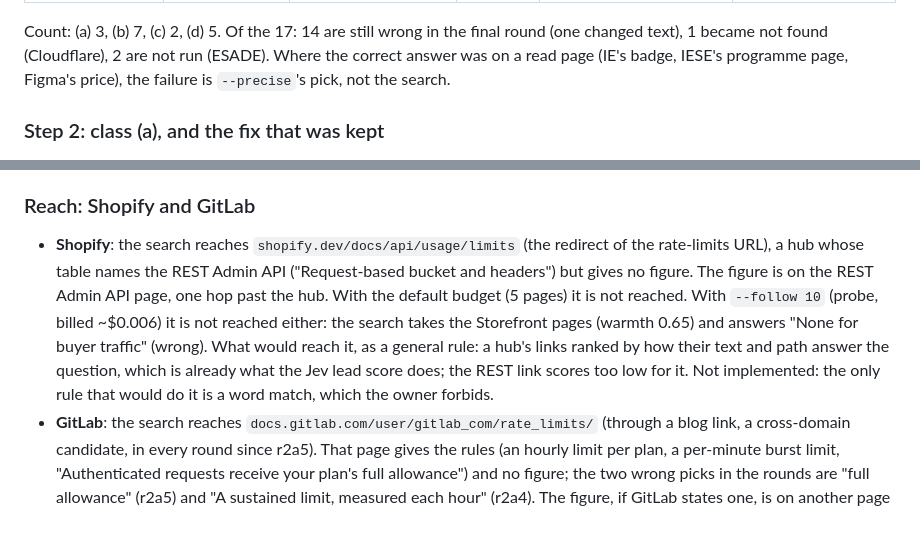
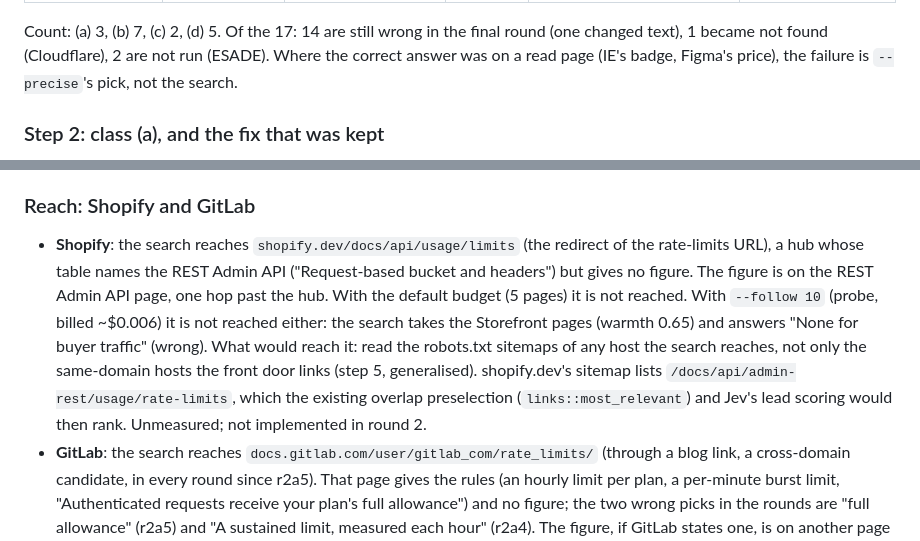
Before and after one commit to rayoplateado/jurl, a Markdown page: bench/front-doors/RESULTS.md, 2 parts joined by grey strips. GitHub-like rendering.

```diff
--- a/bench/front-doors/RESULTS.md
+++ b/bench/front-doors/RESULTS.md
@@ -386,7 +386,7 @@ For each wrong cell: the class (a) menu or navigation label, (b) right type with
 | S3 cloudflare.com | Do they have a SOC 2 Type II report? | "Meet SOC 2, PCI DSS … requirements" | (d) non-answer | no: no Type II claim on the 11 pages read | **not found** (fixed) |
 | S3 vercel.com | Can customers choose where their data is stored? | Functions region ("Hobby customers can select … for Serverless Functions") | (b) wrong entity | no: no data-location text on the pages read | wrong (unchanged); sharpened "data, not Functions": **correct (Vercel Blob regions)** |
 
-Count: (a) 3, (b) 7, (c) 2, (d) 5. Of the 17: 14 are still wrong in the final round (one changed text), 1 became not found (Cloudflare), 2 are not run (ESADE). Where the correct answer was on a read page (IE's badge, IESE's programme page, Figma's price), the failure is `--precise`'s pick, not the search.
+Count: (a) 3, (b) 7, (c) 2, (d) 5. Of the 17: 14 are still wrong in the final round (one changed text), 1 became not found (Cloudflare), 2 are not run (ESADE). Where the correct answer was on a read page (IE's badge, Figma's price), the failure is `--precise`'s pick, not the search.
 
 ### Step 2: class (a), and the fix that was kept
 
@@ -433,7 +433,7 @@ The risk is real: with the `en` default a site that serves by the header answers
 
 ### Reach: Shopify and GitLab
 
-- **Shopify**: the search reaches `shopify.dev/docs/api/usage/limits` (the redirect of the rate-limits URL), a hub whose table names the REST Admin API ("Request-based bucket and headers") but gives no figure. The figure is on the REST Admin API page, one hop past the hub. With the default budget (5 pages) it is not reached. With `--follow 10` (probe, billed ~$0.006) it is not reached either: the search takes the Storefront pages (warmth 0.65) and answers "None for buyer traffic" (wrong). What would reach it, as a general rule: a hub's links ranked by how their text and path answer the question, which is already what the Jev lead score does; the REST link scores too low for it. Not implemented: the only rule that would do it is a word match, which the owner forbids.
+- **Shopify**: the search reaches `shopify.dev/docs/api/usage/limits` (the redirect of the rate-limits URL), a hub whose table names the REST Admin API ("Request-based bucket and headers") but gives no figure. The figure is on the REST Admin API page, one hop past the hub. With the default budget (5 pages) it is not reached. With `--follow 10` (probe, billed ~$0.006) it is not reached either: the search takes the Storefront pages (warmth 0.65) and answers "None for buyer traffic" (wrong). What would reach it: read the robots.txt sitemaps of any host the search reaches, not only the same-domain hosts the front door links (step 5, generalised). shopify.dev's sitemap lists `/docs/api/admin-rest/usage/rate-limits`, which the existing overlap preselection (`links::most_relevant`) and Jev's lead scoring would then rank. Unmeasured; not implemented in round 2.
 - **GitLab**: the search reaches `docs.gitlab.com/user/gitlab_com/rate_limits/` (through a blog link, a cross-domain candidate, in every round since r2a5). That page gives the rules (an hourly limit per plan, a per-minute burst limit, "Authenticated requests receive your plan's full allowance") and no figure; the two wrong picks in the rounds are "full allowance" (r2a5) and "A sustained limit, measured each hour" (r2a4). The figure, if GitLab states one, is on another page this search did not reach; the front door's static HTML links no docs host.
 
 ### Changed-reach not-found cells, re-verified (round 2a4 against step 4)
```
Also changed, not shown: other parts of bench/front-doors/RESULTS.md (+4 -4 lines), bench/front-doors/round2.md (+6 -6 lines).
